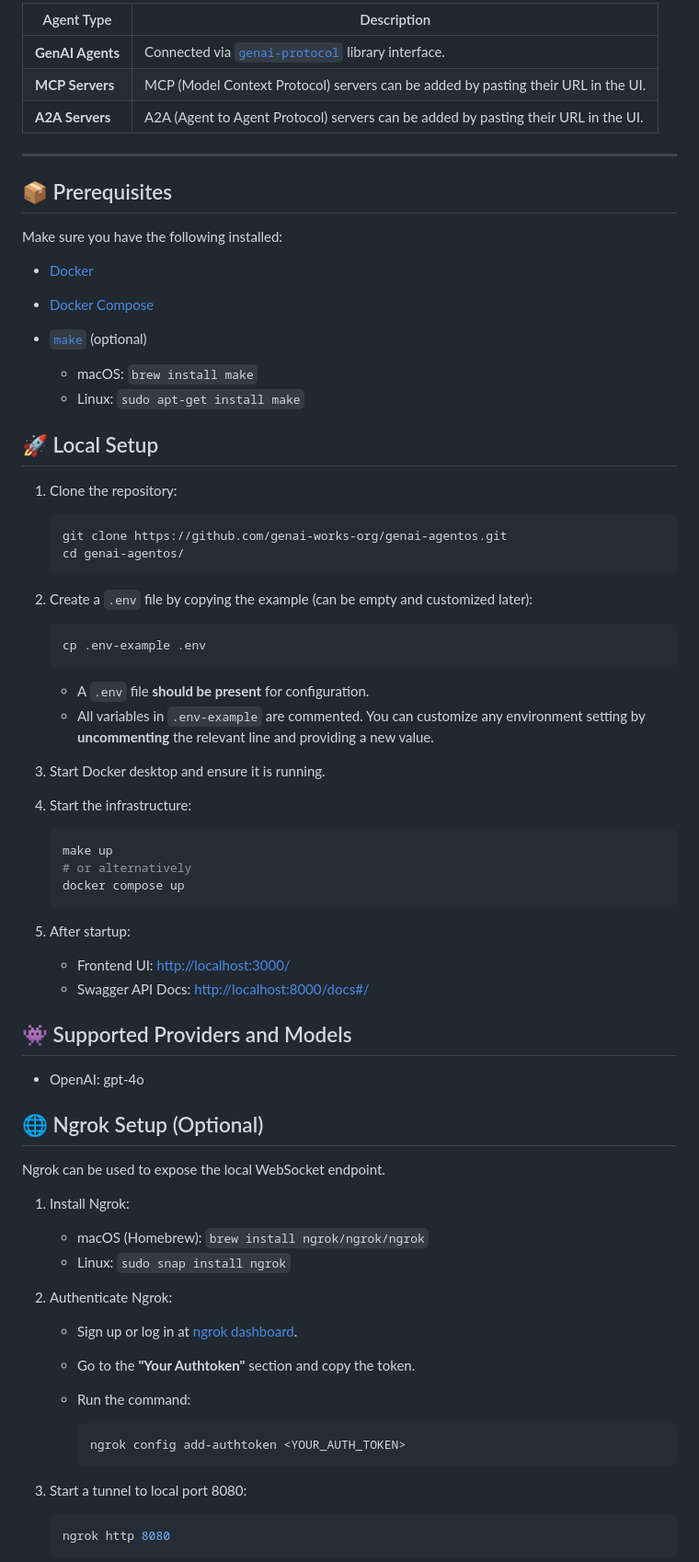
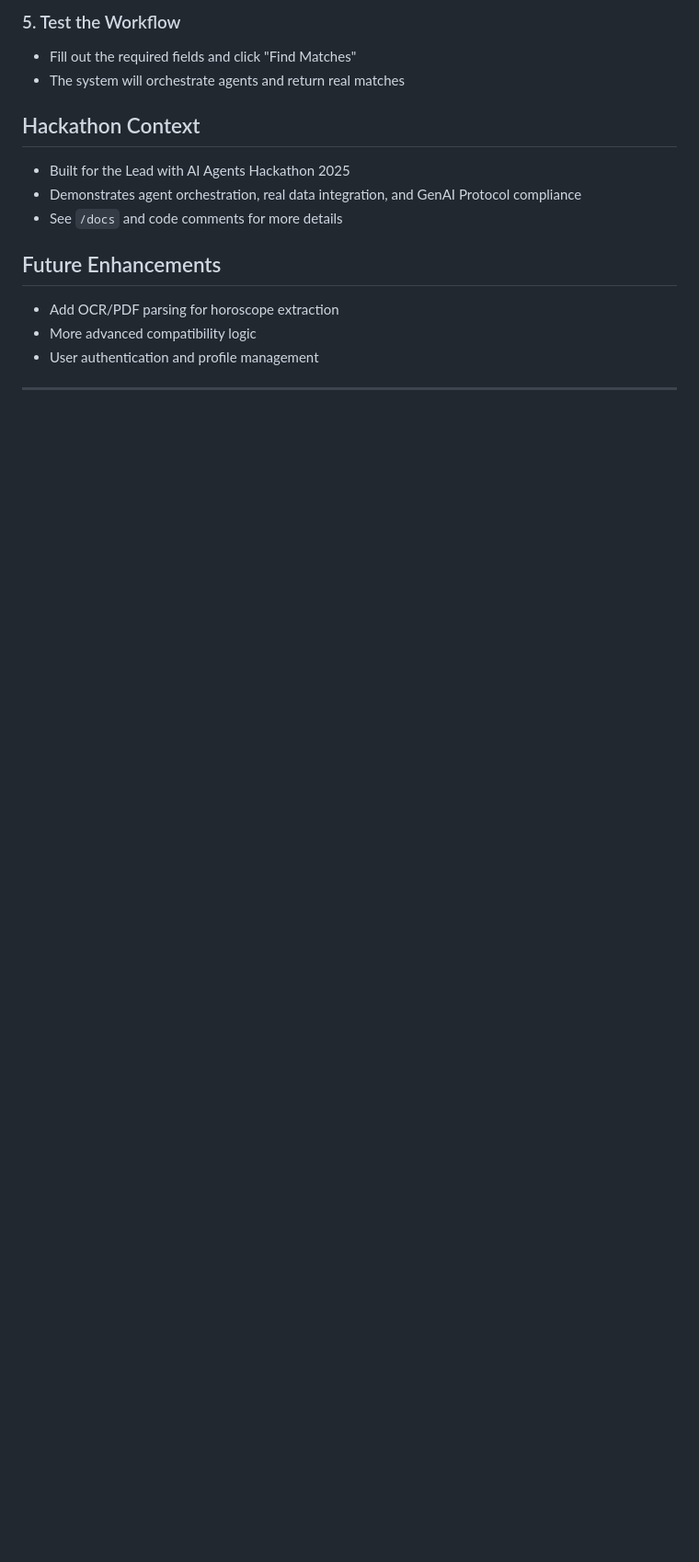
Before and after one commit to TheTatsuya/matchmystar-genaios, a Markdown page: README.md, the part around one of its changes. Shown at 92% size. Drawn GitHub-style; blank space fills up the shorter version.

````diff
--- a/README.md
+++ b/README.md
@@ -33,82 +56,17 @@ The system supports multiple kinds of Agents:
 
-| Agent Type       | Description                                                                                   |
-|------------------|-----------------------------------------------------------------------------------------------|
-| **GenAI Agents** | Connected via [`genai-protocol`](https://pypi.org/project/genai-protocol/) library interface. |
-| **MCP Servers**  | MCP (Model Context Protocol) servers can be added by pasting their URL in the UI.             |
-| **A2A Servers**  | A2A (Agent to Agent Protocol) servers can be added by pasting their URL in the UI.            |
+### 5. Test the Workflow
+- Fill out the required fields and click "Find Matches"
+- The system will orchestrate agents and return real matches
+
+## Hackathon Context
+- Built for the Lead with AI Agents Hackathon 2025
+- Demonstrates agent orchestration, real data integration, and GenAI Protocol compliance
+- See `/docs` and code comments for more details
+
+## Future Enhancements
+- Add OCR/PDF parsing for horoscope extraction
+- More advanced compatibility logic
+- User authentication and profile management
 
 ---
 
-## 📦 Prerequisites
-
-Make sure you have the following installed:
-
-* [Docker](https://www.docker.com/)
-* [Docker Compose](https://docs.docker.com/compose/)
-* [`make`](https://www.gnu.org/software/make/) (optional)
-
-  * macOS: `brew install make`
-  * Linux: `sudo apt-get install make`
-
-## 🚀 Local Setup
-
-1. Clone the repository:
-
-   ```bash
-   git clone https://github.com/genai-works-org/genai-agentos.git
-   cd genai-agentos/
-   ```
-
-2. Create a `.env` file by copying the example (can be empty and customized later):
-
-   ```bash
-   cp .env-example .env
-   ```
-
-   * A `.env` file **should be present** for configuration.
-   * All variables in `.env-example` are commented.
-     You can customize any environment setting by **uncommenting** the relevant line and providing a new value.
-
-3. Start Docker desktop and ensure it is running.
-
-4. Start the infrastructure:
-
-   ```bash
-   make up
-   # or alternatively
-   docker compose up
-   ```
-
-5. After startup:
-
-   * Frontend UI: [http://localhost:3000/](http://localhost:3000/)
-   * Swagger API Docs: [http://localhost:8000/docs#/](http://localhost:8000/docs#/)
-
-## 👾 Supported Providers and Models
-* OpenAI: gpt-4o
-
-## 🌐 Ngrok Setup (Optional)
-
-Ngrok can be used to expose the local WebSocket endpoint.
-
-1. Install Ngrok:
-
-   * macOS (Homebrew): `brew install ngrok/ngrok/ngrok`
-   * Linux: `sudo snap install ngrok`
-
-2. Authenticate Ngrok:
-
-   * Sign up or log in at [ngrok dashboard](https://dashboard.ngrok.com).
-   * Go to the **"Your Authtoken"** section and copy the token.
-   * Run the command:
-
-     ```bash
-     ngrok config add-authtoken <YOUR_AUTH_TOKEN>
-     ```
-
-3. Start a tunnel to local port 8080:
-
-   ```bash
-   ngrok http 8080
-   ```
-
````
Also changed, not shown: other parts of README.md (+46 -79 lines).
